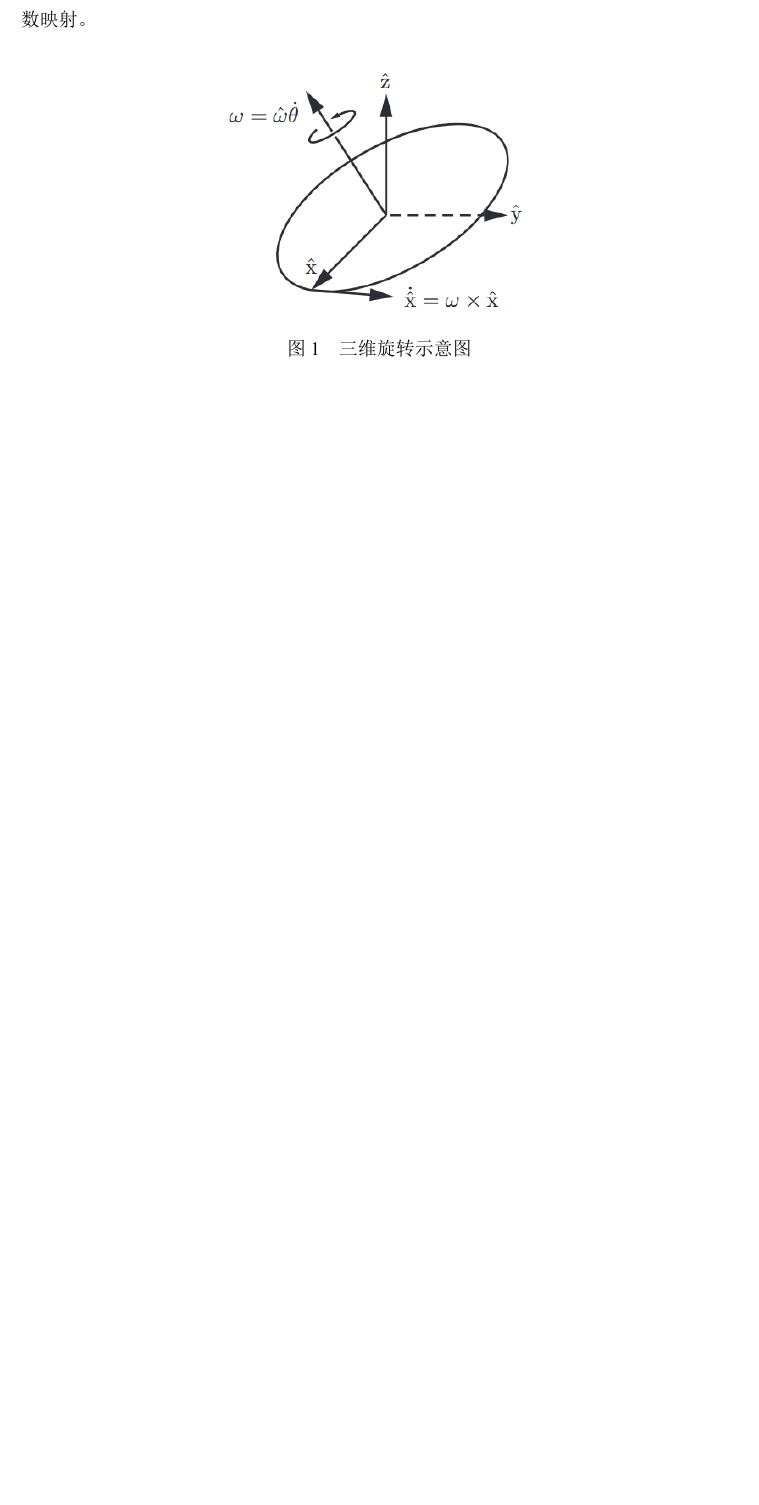
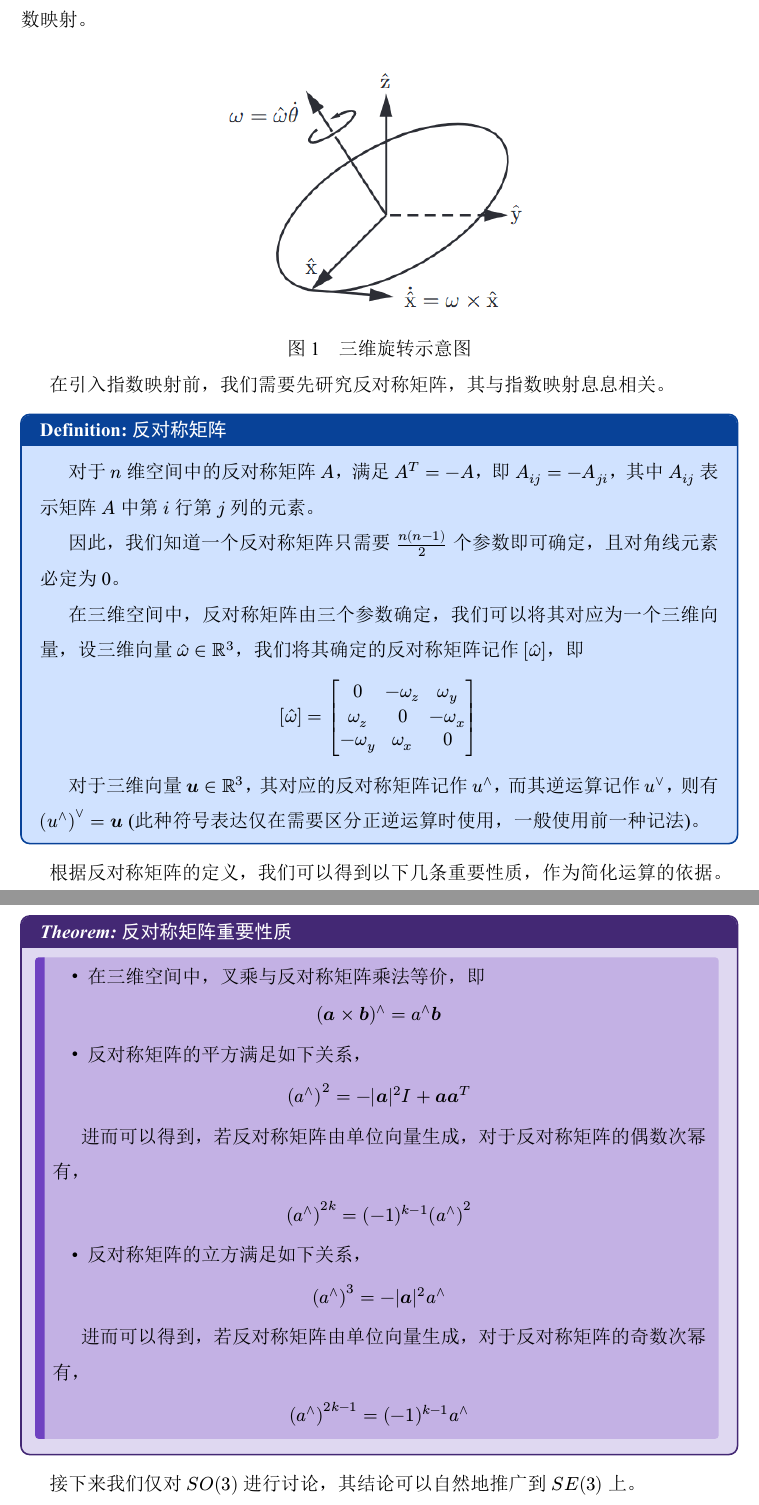
Before and after one commit to YH563/Robotic-Arm-Control, a Typst document (robot_arm_control.typ): part of page 6 of 6 before the commit and two parts of pages 6 and 7 of 8 after it, the two joined at a grey line, cut so that both start at the same text, the shorter picture padded with empty space. The pictures show the PDF file robot_arm_control.pdf that the author committed with the source.

Commit message:
指数映射定义推导

```diff
--- a/robot_arm_control.typ
+++ b/robot_arm_control.typ
@@ -154,3 +154,37 @@ $ M = mat(R,t;0,1) $
   caption: [三维旋转示意图]
 )
 
+在引入指数映射前，我们需要先研究反对称矩阵，其与指数映射息息相关。
+#d[反对称矩阵][
+  对于 $n$ 维空间中的反对称矩阵 $A$，满足 $A^T=-A$，即 $A_(i j)=-A_(j i)$，其中 $A_(i j)$ 表示矩阵 $A$ 中第 $i$ 行第 $j$ 列的元素。
+
+  因此，我们知道一个反对称矩阵只需要 $(n (n-1))/2$ 个参数即可确定，且对角线元素必定为0。
+
+  在三维空间中，反对称矩阵由三个参数确定，我们可以将其对应为一个三维向量，设三维向量 $hat(omega) in RR^3$，我们将其确定的反对称矩阵记作 $[hat(omega)]$，即
+  $ [hat(omega)] = mat(0, -omega_z, omega_y;omega_z, 0, -omega_x;-omega_y, omega_x, 0) $
+
+  对于三维向量 $bold(u) in RR^3$，其对应的反对称矩阵记作 $u^and$，而其逆运算记作 $u^or$，则有 $(u^and)^or = bold(u)$ (此种符号表达仅在需要区分正逆运算时使用，一般使用前一种记法)。
+]
+
+根据反对称矩阵的定义，我们可以得到以下几条重要性质，作为简化运算的依据。
+
+#t[反对称矩阵重要性质][
+  - 在三维空间中，叉乘与反对称矩阵乘法等价，即
+  $ (bold(a) times bold(b))^and = a^and bold(b) $
+  - 反对称矩阵的平方满足如下关系，
+  $ (a^and)^2 = -abs(bold(a))^2 I + bold(a)bold(a)^T $
+  进而可以得到，若反对称矩阵由单位向量生成，对于反对称矩阵的偶数次幂有，
+  $ (a^and)^(2k) = (-1)^(k-1) (a^and)^2 $
+  - 反对称矩阵的立方满足如下关系，
+  $ (a^and)^3=-abs(bold(a))^2 a^and $
+  进而可以得到，若反对称矩阵由单位向量生成，对于反对称矩阵的奇数次幂有，
+  $ (a^and)^(2k-1) = (-1)^(k-1) a^and $
+][]
+
+接下来我们仅对 $S O(3)$ 进行讨论，其结论可以自然地推广到 $S E(3)$ 上。
+
+对于旋转矩阵 $R(t) in S O(3)$，其中 $t$ 为参数，可以由唯一的参数确定唯一的 $R(t)$，同时有 $R(0)=I$，$R(t)$ 满足李群性质，即
+$ R^T R = I $
+
+则两边同时对 $t$ 求导，有
+$ dot(R)^T R+R^T dot(R)=O $
```
Also changed, not shown: robot_arm_control.pdf, robot_arm_control.typ (25 more changed lines).
